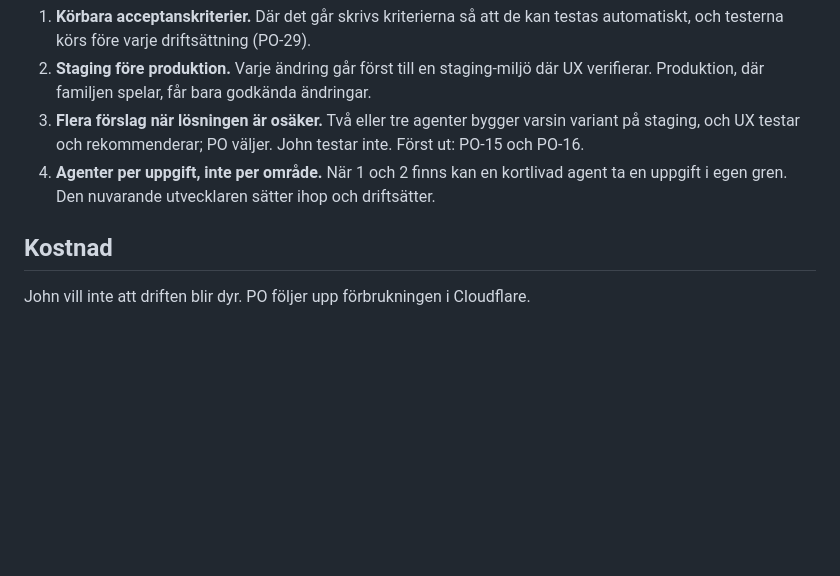
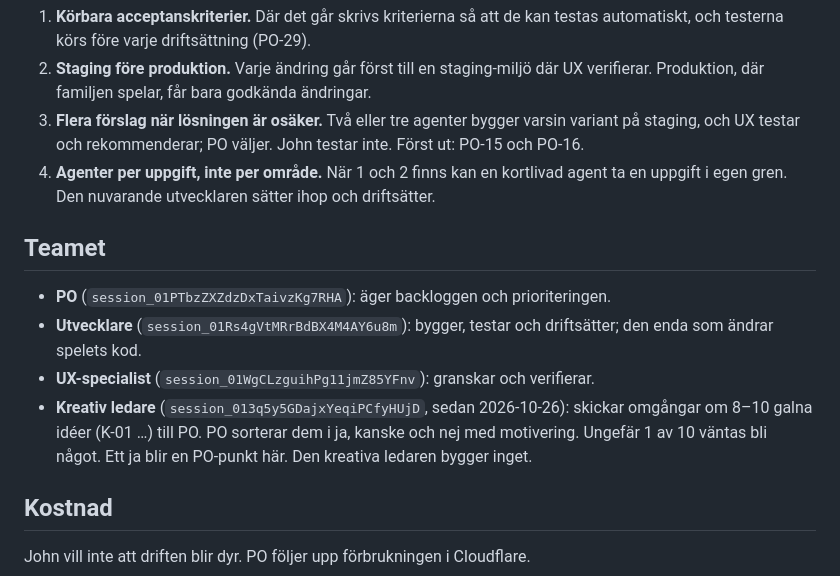
Before and after one commit to hamiltoon/sweden-county-quiz, a Markdown page: BACKLOG.md, the part around the change. Drawn GitHub-style; blank space fills up the shorter version.

Commit message:
Backlog: teamet, med kreativ ledare
Co-Authored-By: Claude Opus 5.5 <noreply@anthropic.com>
Claude-Session: https://claude.ai/code/session_01PTbzZXZdzDxTaivzKg7RHA

```diff
--- a/BACKLOG.md
+++ b/BACKLOG.md
@@ -24,6 +24,15 @@ Beslutat med John 2026-10-25. Det är kontrollen av resultatet som begränsar os
 2. **Staging före produktion.** Varje ändring går först till en staging-miljö där UX verifierar. Produktion, där familjen spelar, får bara godkända ändringar.
 3. **Flera förslag när lösningen är osäker.** Två eller tre agenter bygger varsin variant på staging, och UX testar och rekommenderar; PO väljer. John testar inte. Först ut: PO-15 och PO-16.
 4. **Agenter per uppgift, inte per område.** När 1 och 2 finns kan en kortlivad agent ta en uppgift i egen gren. Den nuvarande utvecklaren sätter ihop och driftsätter.
+
+## Teamet
+
+- **PO** (`session_01PTbzZXZdzDxTaivzKg7RHA`): äger backloggen och prioriteringen.
+- **Utvecklare** (`session_01Rs4gVtMRrBdBX4M4AY6u8m`): bygger, testar och driftsätter; den enda som ändrar spelets kod.
+- **UX-specialist** (`session_01WgCLzguihPg11jmZ85YFnv`): granskar och verifierar.
+- **Kreativ ledare** (`session_013q5y5GDajxYeqiPCfyHUjD`, sedan 2026-10-26): skickar omgångar om 8–10 galna idéer
+  (K-01 …) till PO. PO sorterar dem i ja, kanske och nej med motivering. Ungefär 1 av 10 väntas bli något. Ett ja
+  blir en PO-punkt här. Den kreativa ledaren bygger inget.
 
 ## Kostnad
 
```
